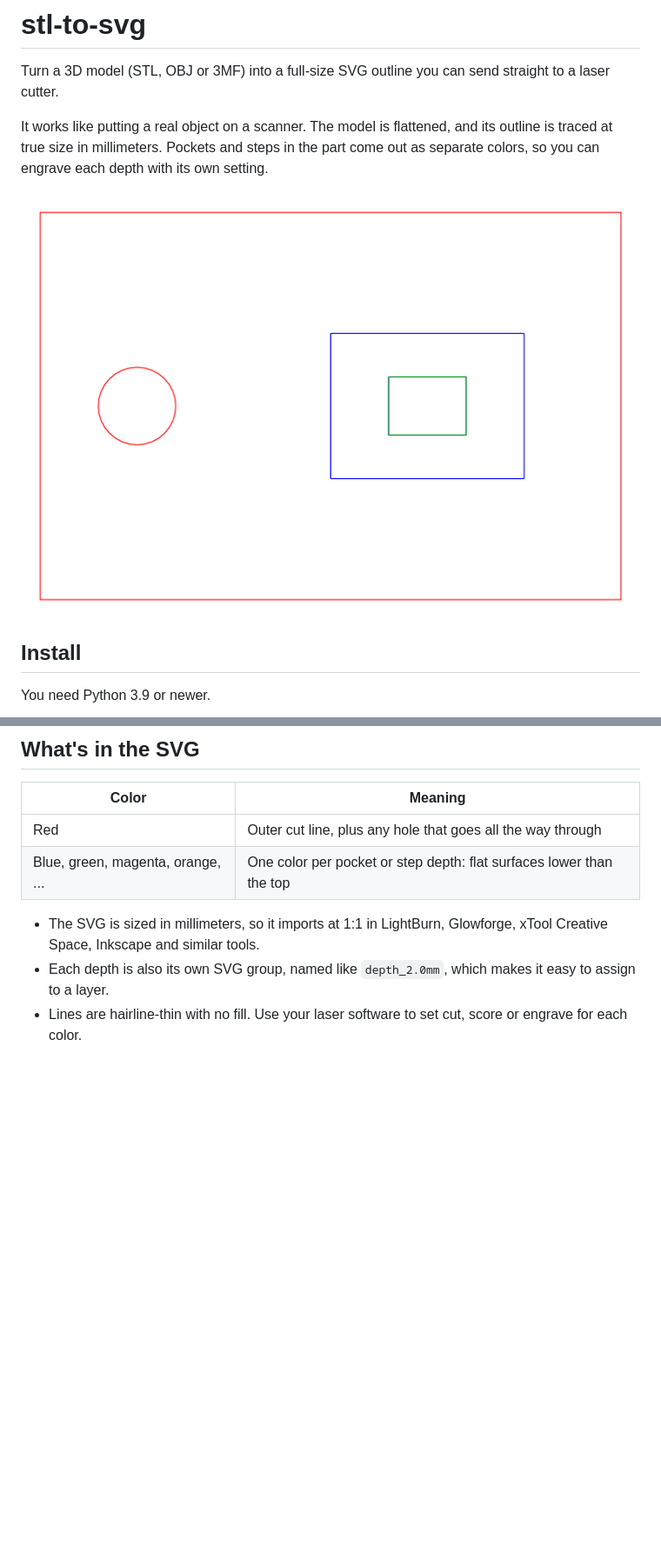
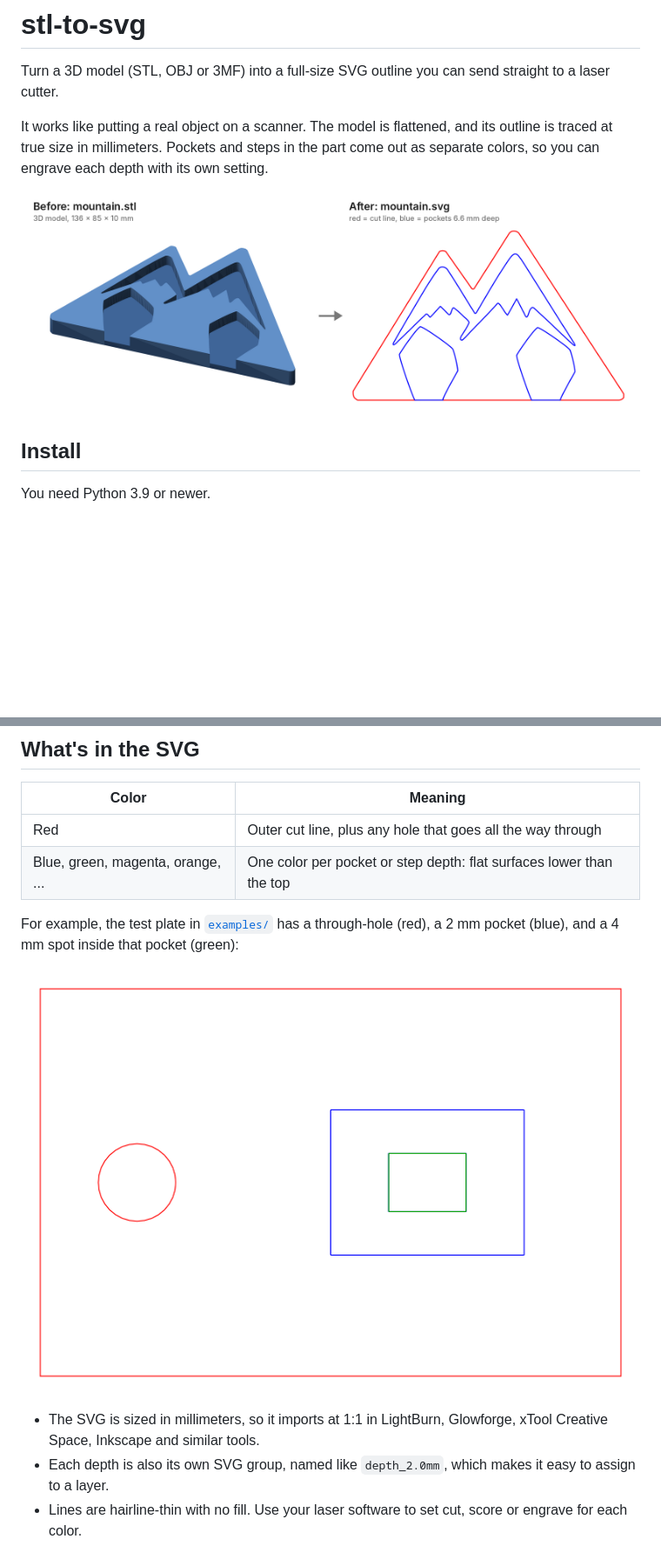
Before and after one commit to DMG159/stl-to-svg, a Markdown page: README.md, 2 parts joined by grey strips. Shown at 87% size. Drawn GitHub-style; pictures changed too: examples/mountain-before-after.png (added); blank space fills up the shorter version.

Commit message:
Add mountain before/after example to README
Shows a 3D model next to the SVG the script produced from it.

Co-Authored-By: Claude Opus 5.5 <noreply@anthropic.com>
Claude-Session: https://claude.ai/code/session_01D2PD2RsM4hwCpEj2bXR2Nx

```diff
--- a/README.md
+++ b/README.md
@@ -4,7 +4,7 @@ Turn a 3D model (STL, OBJ or 3MF) into a full-size SVG outline you can send stra
 
 It works like putting a real object on a scanner. The model is flattened, and its outline is traced at true size in millimeters. Pockets and steps in the part come out as separate colors, so you can engrave each depth with its own setting.
 
-![Example output: red outline and hole, blue 2 mm pocket, green 4 mm pocket](examples/testplate.png)
+![Before: a 3D mountain plaque with three recessed pockets. After: its SVG, with the red outer cut line and the three pockets traced in blue.](examples/mountain-before-after.png)
 
 ## Install
 
@@ -40,6 +40,10 @@ testplate.stl -> examples/testplate.svg
 | Red | Outer cut line, plus any hole that goes all the way through |
 | Blue, green, magenta, orange, ... | One color per pocket or step depth: flat surfaces lower than the top |
 
+For example, the test plate in [`examples/`](examples) has a through-hole (red), a 2 mm pocket (blue), and a 4 mm spot inside that pocket (green):
+
+![Test plate output: red outline and hole, blue 2 mm pocket, green 4 mm pocket](examples/testplate.png)
+
 - The SVG is sized in millimeters, so it imports at 1:1 in LightBurn, Glowforge, xTool Creative Space, Inkscape and similar tools.
 - Each depth is also its own SVG group, named like `depth_2.0mm`, which makes it easy to assign to a layer.
 - Lines are hairline-thin with no fill. Use your laser software to set cut, score or engrave for each color.
```
